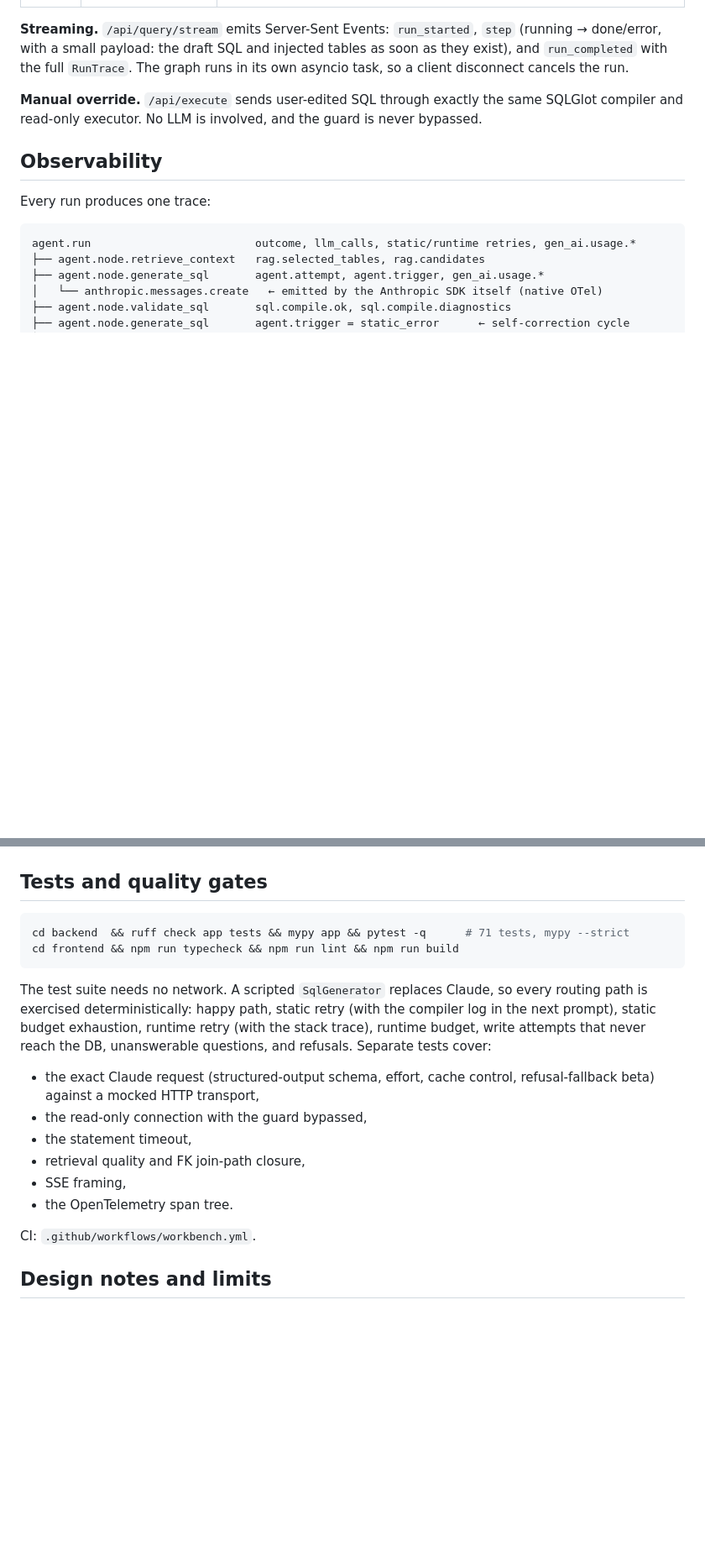
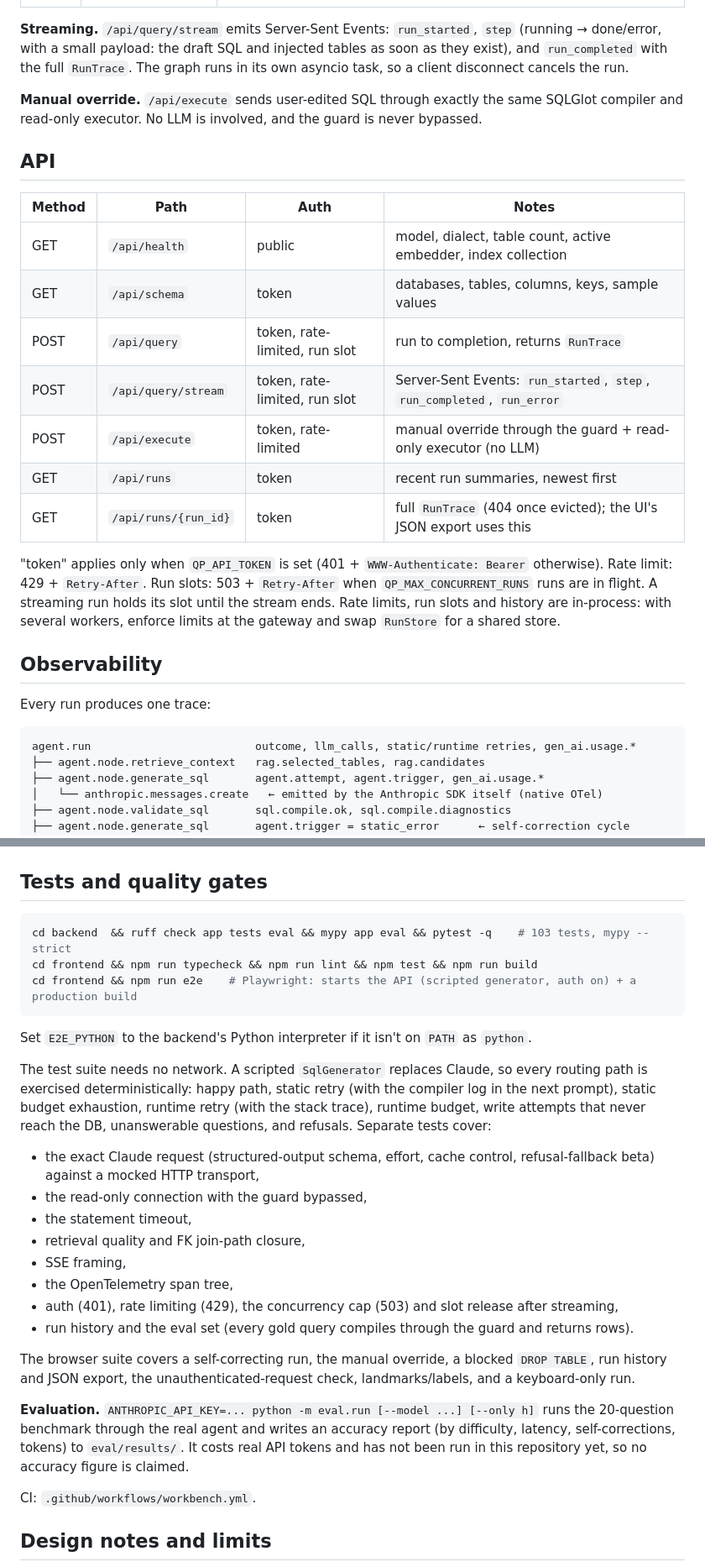
Before and after one commit to Aryan23G/Aryan23G.github.io, a Markdown page: workbench/README.md, 2 parts joined by grey strips. Shown at 84% size. Rendered like a GitHub page; blank space fills up the shorter version.

````diff
--- a/workbench/README.md
+++ b/workbench/README.md
@@ -89,6 +99,20 @@ Control flow is decided only by pure routing functions over typed state (`agent/
 
 **Manual override.** `/api/execute` sends user-edited SQL through exactly the same SQLGlot compiler and read-only executor. No LLM is involved, and the guard is never bypassed.
 
+## API
+
+| Method | Path | Auth | Notes |
+|---|---|---|---|
+| GET | `/api/health` | public | model, dialect, table count, active embedder, index collection |
+| GET | `/api/schema` | token | databases, tables, columns, keys, sample values |
+| POST | `/api/query` | token, rate-limited, run slot | run to completion, returns `RunTrace` |
+| POST | `/api/query/stream` | token, rate-limited, run slot | Server-Sent Events: `run_started`, `step`, `run_completed`, `run_error` |
+| POST | `/api/execute` | token, rate-limited | manual override through the guard + read-only executor (no LLM) |
+| GET | `/api/runs` | token | recent run summaries, newest first |
+| GET | `/api/runs/{run_id}` | token | full `RunTrace` (404 once evicted); the UI's JSON export uses this |
+
+"token" applies only when `QP_API_TOKEN` is set (401 + `WWW-Authenticate: Bearer` otherwise). Rate limit: 429 + `Retry-After`. Run slots: 503 + `Retry-After` when `QP_MAX_CONCURRENT_RUNS` runs are in flight. A streaming run holds its slot until the stream ends. Rate limits, run slots and history are in-process: with several workers, enforce limits at the gateway and swap `RunStore` for a shared store.
+
 ## Observability
 
 Every run produces one trace:
@@ -145,9 +169,12 @@ ANTHROPIC_API_KEY=sk-ant-... docker compose up --build
 ## Tests and quality gates
 
 ```bash
-cd backend  && ruff check app tests && mypy app && pytest -q      # 71 tests, mypy --strict
-cd frontend && npm run typecheck && npm run lint && npm run build
+cd backend  && ruff check app tests eval && mypy app eval && pytest -q    # 103 tests, mypy --strict
+cd frontend && npm run typecheck && npm run lint && npm test && npm run build
+cd frontend && npm run e2e    # Playwright: starts the API (scripted generator, auth on) + a production build
 ```
+
+Set `E2E_PYTHON` to the backend's Python interpreter if it isn't on `PATH` as `python`.
 
 The test suite needs no network. A scripted `SqlGenerator` replaces Claude, so every routing path is exercised deterministically: happy path, static retry (with the compiler log in the next prompt), static budget exhaustion, runtime retry (with the stack trace), runtime budget, write attempts that never reach the DB, unanswerable questions, and refusals. Separate tests cover:
 - the exact Claude request (structured-output schema, effort, cache control, refusal-fallback beta) against a mocked HTTP transport,
@@ -155,7 +182,13 @@ The test suite needs no network. A scripted `SqlGenerator` replaces Claude, so e
 - the statement timeout,
 - retrieval quality and FK join-path closure,
 - SSE framing,
-- the OpenTelemetry span tree.
+- the OpenTelemetry span tree,
+- auth (401), rate limiting (429), the concurrency cap (503) and slot release after streaming,
+- run history and the eval set (every gold query compiles through the guard and returns rows).
+
+The browser suite covers a self-correcting run, the manual override, a blocked `DROP TABLE`, run history and JSON export, the unauthenticated-request check, landmarks/labels, and a keyboard-only run.
+
+**Evaluation.** `ANTHROPIC_API_KEY=... python -m eval.run [--model ...] [--only h]` runs the 20-question benchmark through the real agent and writes an accuracy report (by difficulty, latency, self-corrections, tokens) to `eval/results/`. It costs real API tokens and has not been run in this repository yet, so no accuracy figure is claimed.
 
 CI: `.github/workflows/workbench.yml`.
 
````
Also changed, not shown: other parts of workbench/README.md (+20 -8 lines), workbench/TODO.md (+1 -1 lines).
